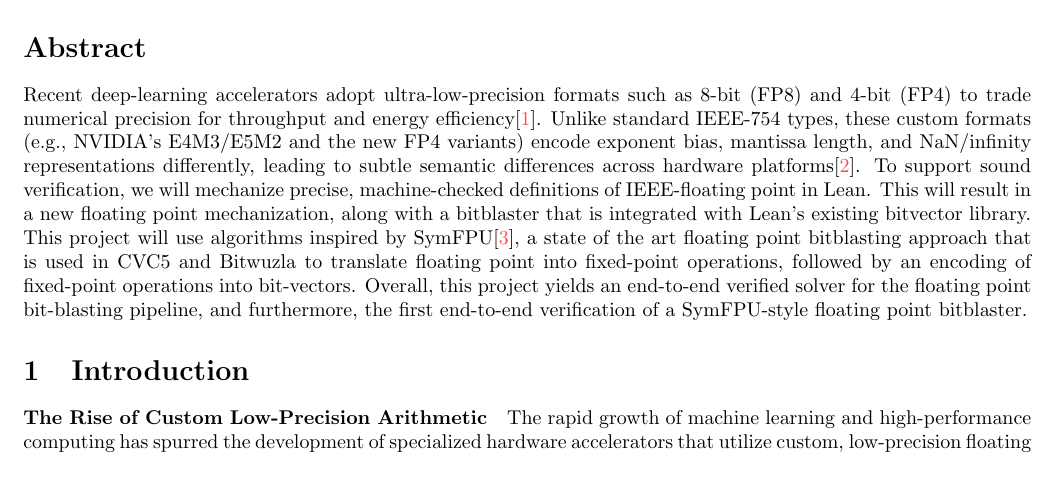
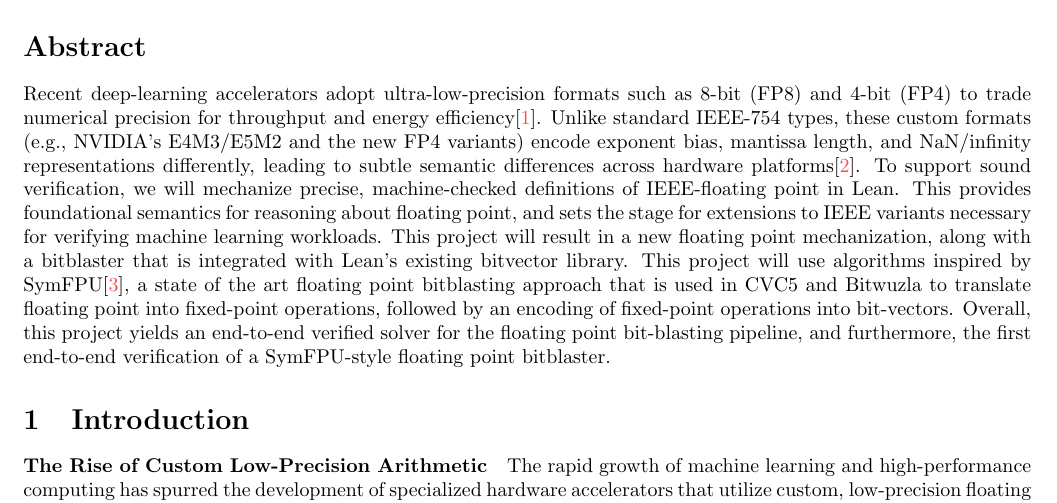
Before and after one commit to opencompl/ara-fall-2025-fp, a LaTeX document (main.tex): part of page 1 of 3, cut so that both start at the same text, the shorter picture padded with empty space. Compiled offline with pdfLaTeX.

Commit message:
chore: write a sentence connecting IEEE to ML:

```diff
--- a/main.tex
+++ b/main.tex
@@ -78,10 +78,11 @@ Recent deep-learning accelerators adopt ultra-low-precision formats such as
 energy efficiency\cite{micikevicius2022fp8}. Unlike standard IEEE-754
 types, these custom formats (e.g., NVIDIA’s E4M3/E5M2 and the new FP4 variants)
 encode exponent bias, mantissa length, and NaN/infinity representations
-differently, leading to subtle semantic differences across hardware platforms\cite{kim2025investigation}. To support sound verification, we will
-mechanize precise, machine-checked definitions of IEEE-floating point in Lean.
-This will result in a new floating point mechanization, along with a bitblaster that is integrated with Lean's existing
-bitvector library.
+differently, leading to subtle semantic differences across hardware platforms\cite{kim2025investigation}.
+To support sound verification, we will mechanize precise, machine-checked definitions of IEEE-floating point in Lean.
+This provides foundational semantics for reasoning about floating point,
+and sets the stage for extensions to IEEE variants necessary for verifying machine learning workloads.
+This project will result in a new floating point mechanization, along with a bitblaster that is integrated with Lean's existing bitvector library.
 This project will use algorithms inspired by SymFPU\cite{symfpu}, a state of the art floating point bitblasting approach that is used in CVC5 and Bitwuzla
 to translate floating point into fixed-point operations,
 followed by an encoding of fixed-point operations into bit-vectors.
```
